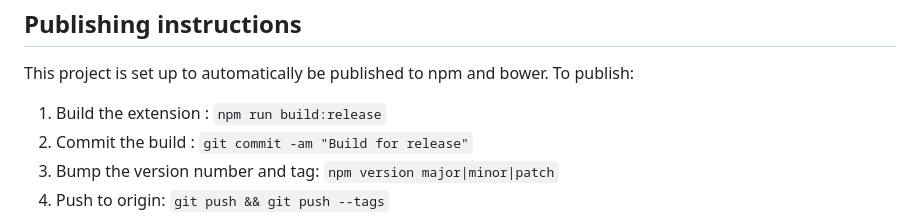
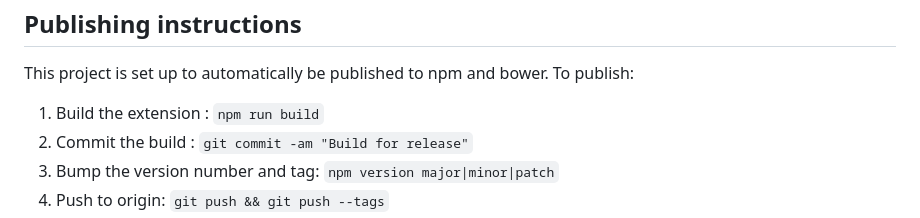
Before and after one commit to iVis-at-Bilkent/cytoscape.js-graph-algos, a Markdown page: README.md, the part around the change. GitHub-like rendering.

```diff
--- a/README.md
+++ b/README.md
@@ -112,7 +112,7 @@ git clone https://github.com/iVis-at-Bilkent/cytoscape.js-graph-algos.git
 
 This project is set up to automatically be published to npm and bower.  To publish:
 
-1. Build the extension : `npm run build:release`
+1. Build the extension : `npm run build`
 1. Commit the build : `git commit -am "Build for release"`
 1. Bump the version number and tag: `npm version major|minor|patch`
 1. Push to origin: `git push && git push --tags`
```
